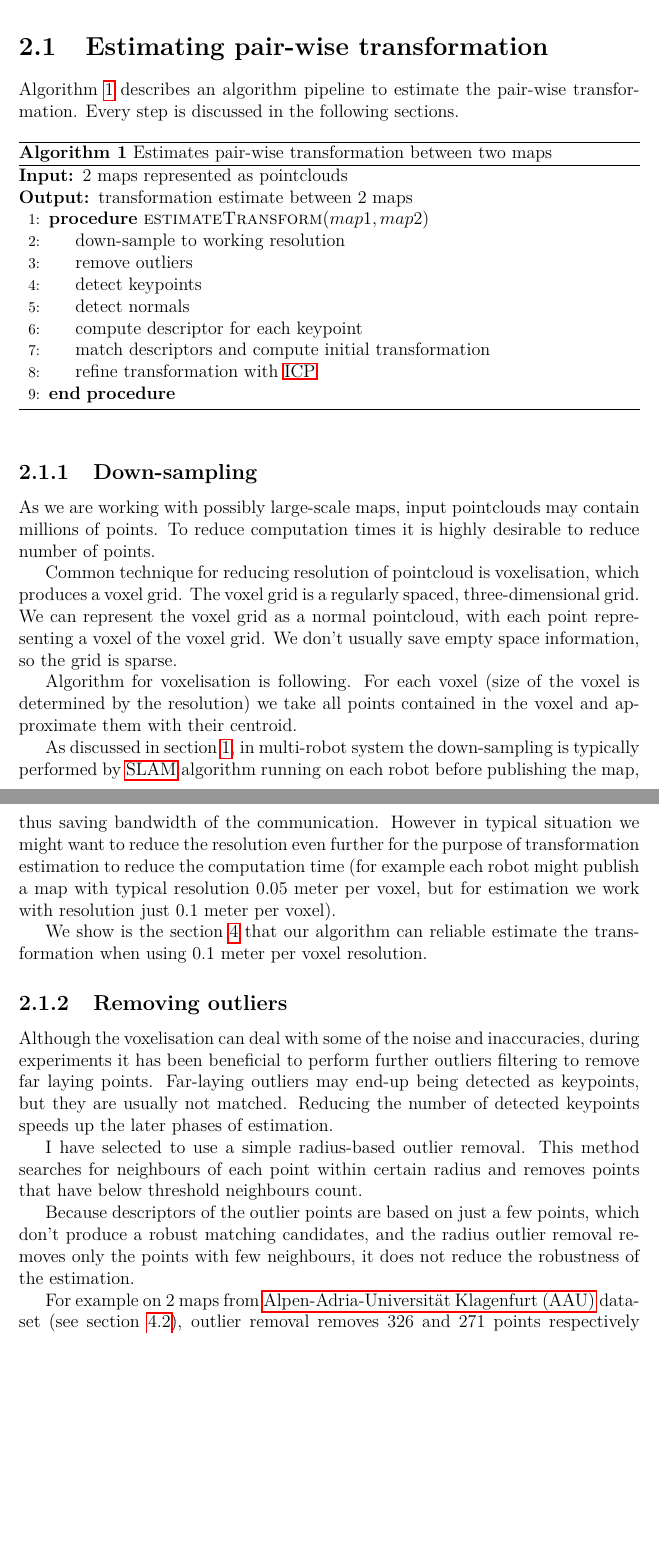
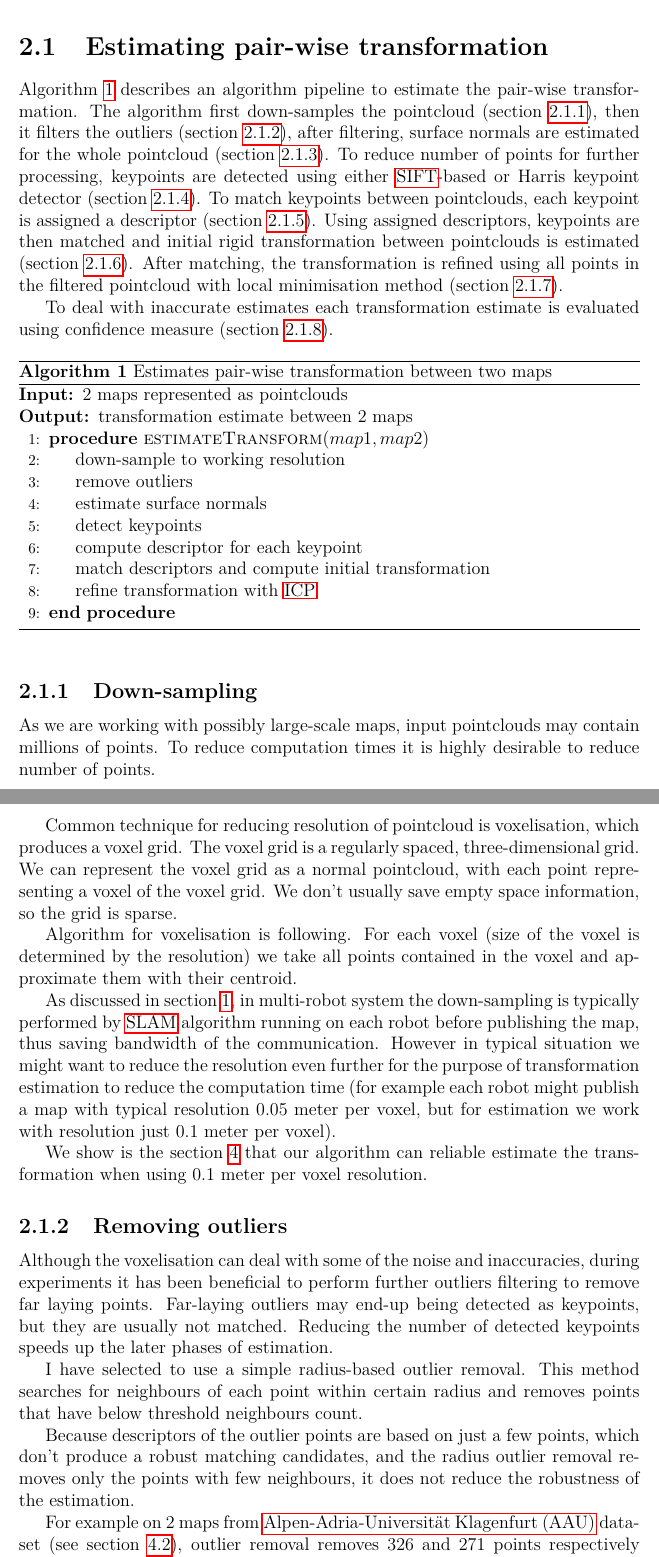
Before and after one commit to hrnr/master-thesis, a LaTeX thesis (tex/thesis.tex, which reads tex/algorithm.tex): two parts of pages 13 and 14 of 33 before the commit and two parts of pages 13 and 14 of 34 after it, joined at a grey line, cut so that both start at the same text, the shorter picture padded with empty space. Compiled offline with pdfLaTeX.

Commit message:
add algorithm description to appropriate section

```diff
--- a/tex/algorithm.tex
+++ b/tex/algorithm.tex
@@ -12,7 +12,9 @@ After we have estimated the transformations we can stitch them to create the glo
 \section{Estimating pair-wise transformation}
 \label{sec:estimate-pair-wise}
 
-Algorithm~\ref{alg:estimate-pair} describes an algorithm pipeline to estimate the pair-wise transformation. Every step is discussed in the following sections.
+Algorithm~\ref{alg:estimate-pair} describes an algorithm pipeline to estimate the pair-wise transformation. The algorithm first down-samples the pointcloud (section~\ref{sec:downsampling}), then it filters the outliers (section~\ref{sec:outlier-removal}), after filtering, surface normals are estimated for the whole pointcloud (section~\ref{sec:normal-estimation}). To reduce number of points for further processing, keypoints are detected using either \gls{SIFT}-based or Harris keypoint detector (section~\ref{sec:detect-keypoints}). To match keypoints between pointclouds, each keypoint is assigned a descriptor (section~\ref{sec:compute-descriptors}). Using assigned descriptors, keypoints are then matched and initial rigid transformation between pointclouds is estimated (section~\ref{sec:matching}). After matching, the transformation is refined using all points in the filtered pointcloud with local minimisation method (section~\ref{sec:final-estimation}).
+
+To deal with inaccurate estimates each transformation estimate is evaluated using confidence measure (section~\ref{sec:transform-evaluation}).
 
 \begin{algorithm}
     \caption[Pair-wise transformation estimation]{Estimates pair-wise transformation between two maps}
@@ -23,8 +25,8 @@ Algorithm~\ref{alg:estimate-pair} describes an algorithm pipeline to estimate th
         \Procedure{estimateTransform}{$map1, map2$}
             \State down-sample to working resolution
             \State remove outliers
+            \State estimate surface normals
             \State detect keypoints
-            \State detect normals
             \State compute descriptor for each keypoint
             \State match descriptors and compute initial transformation
             \State refine transformation with \gls{ICP}
@@ -33,6 +35,7 @@ Algorithm~\ref{alg:estimate-pair} describes an algorithm pipeline to estimate th
 \end{algorithm}
 
 \subsection{Down-sampling}
+\label{sec:downsampling}
 
 As we are working with possibly large-scale maps, input pointclouds may contain millions of points. To reduce computation times it is highly desirable to reduce number of points.
 
@@ -45,6 +48,7 @@ As discussed in section~\ref{chap:analysis}, in multi-robot system the down-samp
 We show is the section~\ref{chap:evaluation} that our algorithm can reliable estimate the transformation when using $0.1$ meter per voxel resolution.
 
 \subsection{Removing outliers}
+\label{sec:outlier-removal}
 
 Although the voxelisation can deal with some of the noise and inaccuracies, during experiments it has been beneficial to perform further outliers filtering to remove far laying points. Far-laying outliers may end-up being detected as keypoints, but they are usually not matched. Reducing the number of detected keypoints speeds up the later phases of estimation.
 
```
Also changed, not shown: tex/algorithm.tex (3 more changed lines).
